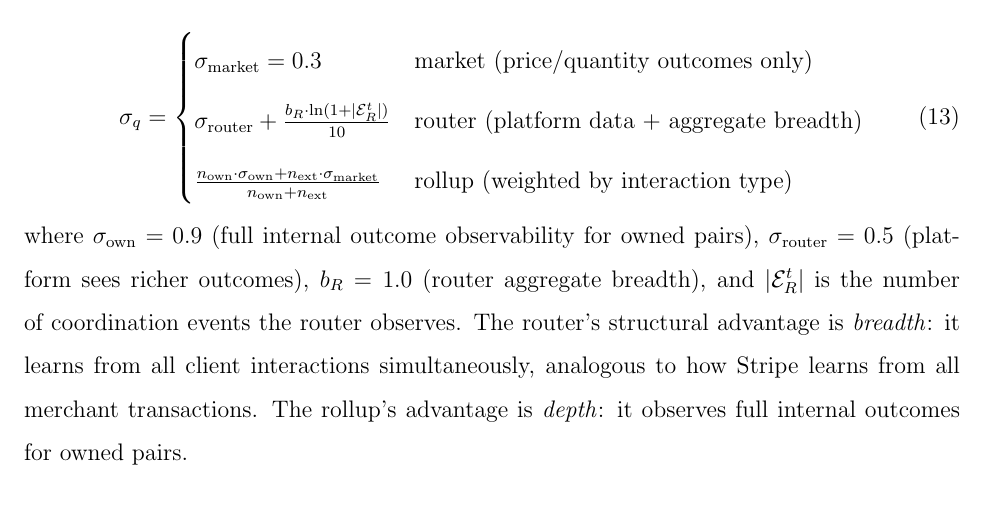
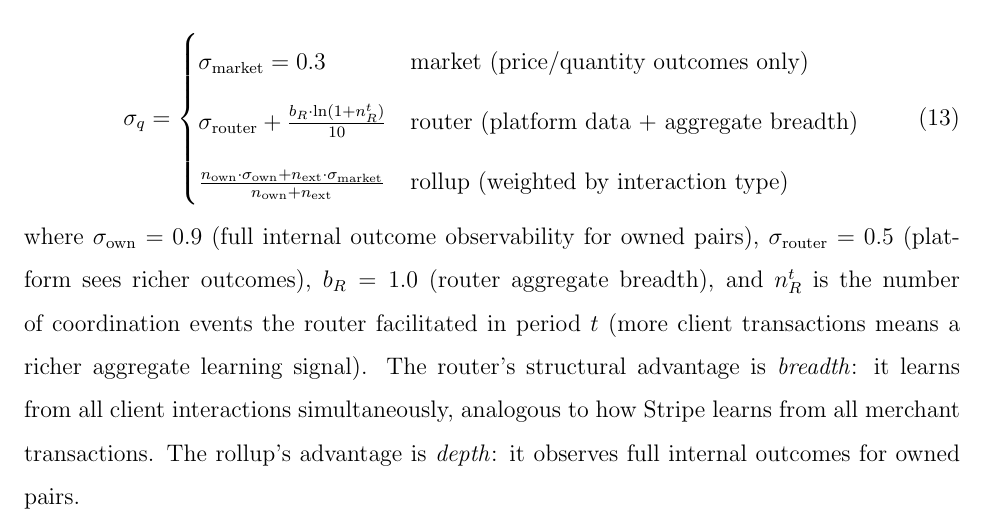
Before and after one commit to sorenlarson/against-coasean-singularity, a LaTeX paper (paper/cybernetic_arbitrage.tex): part of page 21 of 38, cut so that both start at the same text. Compiled offline with pdfLaTeX.

Commit message:
Fix router event count notation: E^t_R -> n_R^t to avoid confusion with edge set
Co-Authored-By: Claude Opus 4.6 (1M context) <noreply@anthropic.com>

```diff
--- a/paper/cybernetic_arbitrage.tex
+++ b/paper/cybernetic_arbitrage.tex
@@ -421,12 +421,12 @@ q^{t+1} = \underbrace{q^t}_{\substack{\text{current} \\ \text{knowledge}}} + \un
 \begin{equation}
 \sigma_q = \begin{cases}
 \sigma_{\text{market}} = 0.3 & \text{market (price/quantity outcomes only)} \\[4pt]
-\sigma_{\text{router}} + \frac{b_R \cdot \ln(1 + |\mathcal{E}^t_R|)}{10} & \text{router (platform data + aggregate breadth)} \\[4pt]
+\sigma_{\text{router}} + \frac{b_R \cdot \ln(1 + n_R^t)}{10} & \text{router (platform data + aggregate breadth)} \\[4pt]
 \frac{n_{\text{own}} \cdot \sigma_{\text{own}} + n_{\text{ext}} \cdot \sigma_{\text{market}}}{n_{\text{own}} + n_{\text{ext}}} & \text{rollup (weighted by interaction type)}
 \end{cases}
 \end{equation}
 
-\noindent where $\sigma_{\text{own}} = 0.9$ (full internal outcome observability for owned pairs), $\sigma_{\text{router}} = 0.5$ (platform sees richer outcomes), $b_R = 1.0$ (router aggregate breadth), and $|\mathcal{E}^t_R|$ is the number of coordination events the router observes. The router's structural advantage is \textit{breadth}: it learns from all client interactions simultaneously, analogous to how Stripe learns from all merchant transactions. The rollup's advantage is \textit{depth}: it observes full internal outcomes for owned pairs.
+\noindent where $\sigma_{\text{own}} = 0.9$ (full internal outcome observability for owned pairs), $\sigma_{\text{router}} = 0.5$ (platform sees richer outcomes), $b_R = 1.0$ (router aggregate breadth), and $n_R^t$ is the number of coordination events the router facilitated in period $t$ (more client transactions means a richer aggregate learning signal). The router's structural advantage is \textit{breadth}: it learns from all client interactions simultaneously, analogous to how Stripe learns from all merchant transactions. The rollup's advantage is \textit{depth}: it observes full internal outcomes for owned pairs.
 
 The transfer bonus $\tau_{\text{transfer}}$ is available only to the rollup:
 
```
Also changed, not shown: paper/cybernetic_arbitrage.pdf.
